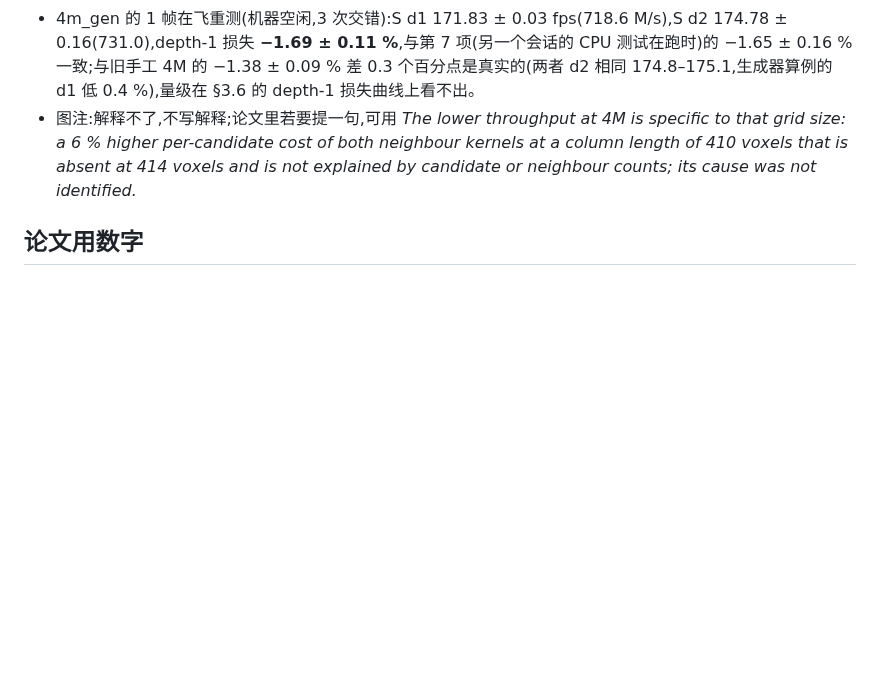
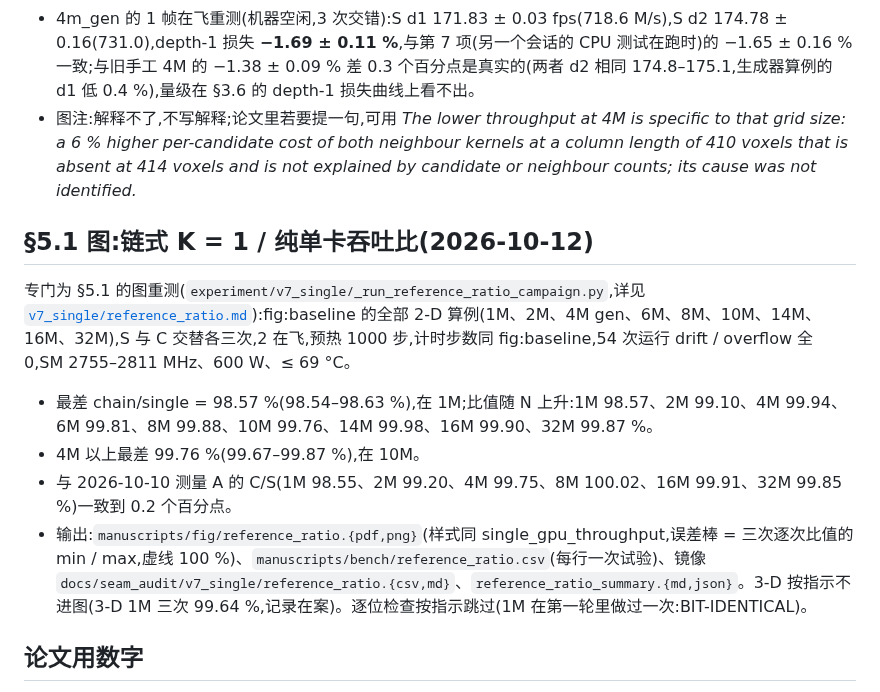
Before and after one commit to cchenyixuan/vulkan-demo, a Markdown page: docs/seam_audit/v7_single.md, the part around the change. Rendered like a GitHub page; blank space fills up the shorter version.

```diff
--- a/docs/seam_audit/v7_single.md
+++ b/docs/seam_audit/v7_single.md
@@ -574,6 +574,15 @@ Nsight Graphics 2026.3.1 的命令行 `ngfx.exe --activity "GPU Trace Profiler"
 - 4m_gen 的 1 帧在飞重测(机器空闲,3 次交错):S d1 171.83 ± 0.03 fps(718.6 M/s),S d2 174.78 ± 0.16(731.0),depth-1 损失 **−1.69 ± 0.11 %**,与第 7 项(另一个会话的 CPU 测试在跑时)的 −1.65 ± 0.16 % 一致;与旧手工 4M 的 −1.38 ± 0.09 % 差 0.3 个百分点是真实的(两者 d2 相同 174.8–175.1,生成器算例的 d1 低 0.4 %),量级在 §3.6 的 depth-1 损失曲线上看不出。
 - 图注:解释不了,不写解释;论文里若要提一句,可用 *The lower throughput at 4M is specific to that grid size: a 6 % higher per-candidate cost of both neighbour kernels at a column length of 410 voxels that is absent at 414 voxels and is not explained by candidate or neighbour counts; its cause was not identified.*
 
+## §5.1 图:链式 K = 1 / 纯单卡吞吐比(2026-10-12)
+
+专门为 §5.1 的图重测(`experiment/v7_single/_run_reference_ratio_campaign.py`,详见 [`v7_single/reference_ratio.md`](v7_single/reference_ratio.md)):fig:baseline 的全部 2-D 算例(1M、2M、4M gen、6M、8M、10M、14M、16M、32M),S 与 C 交替各三次,2 在飞,预热 1000 步,计时步数同 fig:baseline,54 次运行 drift / overflow 全 0,SM 2755–2811 MHz、600 W、≤ 69 °C。
+
+- 最差 chain/single = 98.57 %(98.54–98.63 %),在 1M;比值随 N 上升:1M 98.57、2M 99.10、4M 99.94、6M 99.81、8M 99.88、10M 99.76、14M 99.98、16M 99.90、32M 99.87 %。
+- 4M 以上最差 99.76 %(99.67–99.87 %),在 10M。
+- 与 2026-10-10 测量 A 的 C/S(1M 98.55、2M 99.20、4M 99.75、8M 100.02、16M 99.91、32M 99.85 %)一致到 0.2 个百分点。
+- 输出:`manuscripts/fig/reference_ratio.{pdf,png}`(样式同 single_gpu_throughput,误差棒 = 三次逐次比值的 min / max,虚线 100 %)、`manuscripts/bench/reference_ratio.csv`(每行一次试验)、镜像 `docs/seam_audit/v7_single/reference_ratio.{csv,md}`、`reference_ratio_summary.{md,json}`。3-D 按指示不进图(3-D 1M 三次 99.64 %,记录在案)。逐位检查按指示跳过(1M 在第一轮里做过一次:BIT-IDENTICAL)。
+
 ## 论文用数字
 
 - §3.6 吞吐范围(S,一张 RTX 5090,2-D 方腔 1M–32M):2 在飞 732–790 M 粒子·步 / 秒(1 在飞 722–788);fps 734.6(1M)→ 24.50(32M);3-D 8M(`cavity3d_8m_b4`,9.13 M 粒子)149 M 粒子·步 / 秒,16.3 fps。
```
Also changed, not shown: manuscripts/fig/reference_ratio.png (added), 9 other files.
